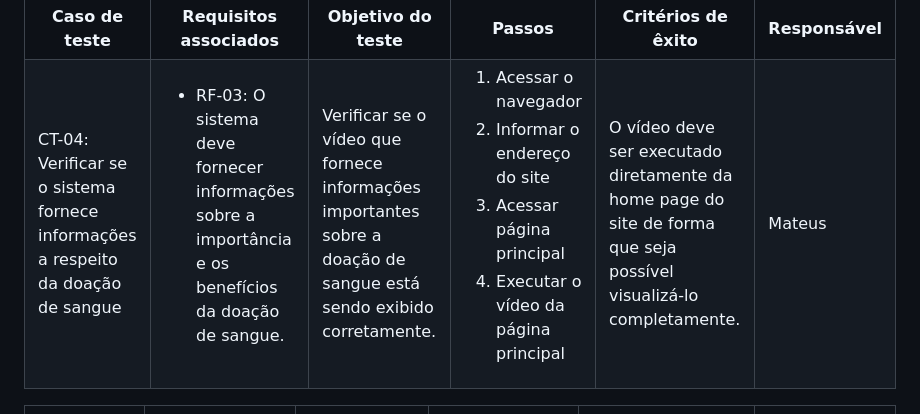
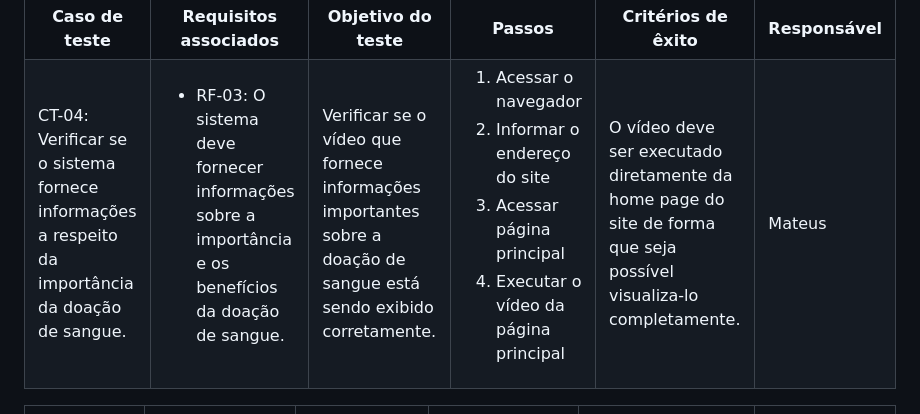
Before and after one commit to ICEI-PUC-Minas-PMV-ADS/Amigo-Sangue-Bom, a Markdown page: documentos/07-Plano de Testes de Software.md, the part around the change. Rendered like a GitHub page.

```diff
--- a/documentos/07-Plano de Testes de Software.md
+++ b/documentos/07-Plano de Testes de Software.md
@@ -117,7 +117,7 @@ Os testes funcionais a serem realizados na aplicação são descritos a seguir.
   <th>Responsável</th>
  </tr>
  <tr>
-  <td>CT-04: Verificar se o sistema fornece informações a respeito da doação de sangue</td>
+  <td>CT-04: Verificar se o sistema fornece informações a respeito da importância da doação de sangue.</td>
   <td>
    <ul>
     <li>RF-03: O sistema deve fornecer informações sobre a importância e os benefícios da doação de sangue.</li>
@@ -133,7 +133,7 @@ Os testes funcionais a serem realizados na aplicação são descritos a seguir.
     <li>Executar o vídeo da página principal</li>
    </ol>
    </td>
-  <td>O vídeo deve ser executado diretamente da home page do site de forma que seja possível visualizá-lo completamente.</td>
+  <td>O vídeo deve ser executado diretamente da home page do site de forma que seja possível visualiza-lo completamente.</td>
   <td>Mateus</td>
  </tr>
 </table>
```
